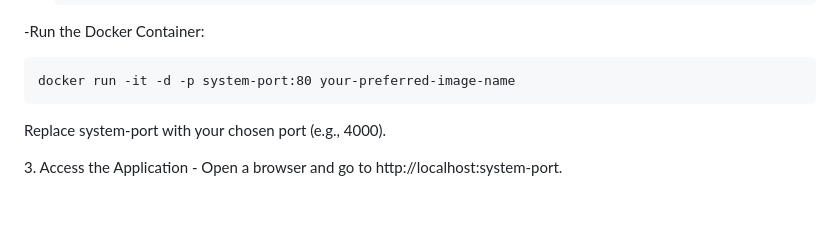
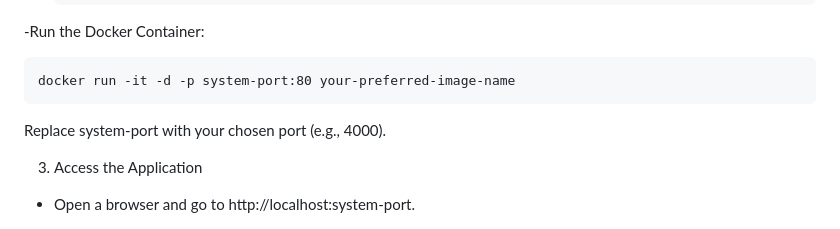
Before and after one commit to sureshbarach2001/Weather-App, a Markdown page: README.md, the part around the change. GitHub-like rendering; blank space fills up the shorter version.

```diff
--- a/README.md
+++ b/README.md
@@ -66,7 +66,7 @@ Ensure you have the following installed on your machine:
 -Run the Docker Container:
 
     docker run -it -d -p system-port:80 your-preferred-image-name
+<p>Replace system-port with your chosen port (e.g., 4000).</p>
 
-<p>Replace system-port with your chosen port (e.g., 4000).</p>
 3. Access the Application
-    - Open a browser and go to http://localhost:system-port.
+- Open a browser and go to http://localhost:system-port.
```
